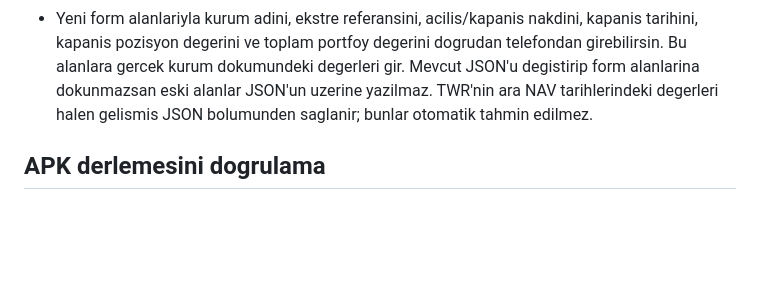
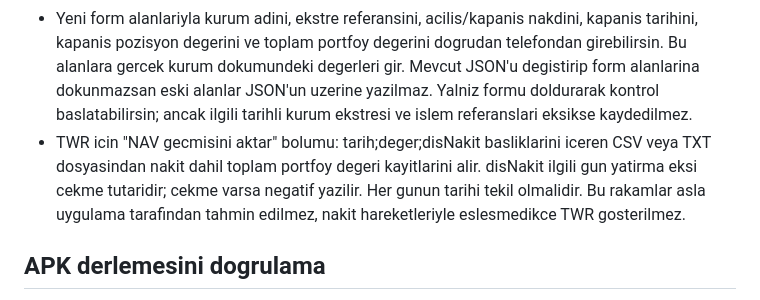
Before and after one commit to yasinbirinci6134-sketch/Yatirim_Uygulamasi, a Markdown page: V2-PREVIEW.md, the part around the change. Drawn GitHub-style; blank space fills up the shorter version.

Commit message:
docs(v2): document form-only XIRR review and dated NAV CSV import for TWR

```diff
--- a/V2-PREVIEW.md
+++ b/V2-PREVIEW.md
@@ -58,8 +58,13 @@ Portfoy > Gercek getiri > Ekstre yukle > Taslak olustur:
   kapanis tarihini, kapanis pozisyon degerini ve toplam portfoy degerini dogrudan
   telefondan girebilirsin. Bu alanlara gercek kurum dokumundeki degerleri gir.
   Mevcut JSON'u degistirip form alanlarina dokunmazsan eski alanlar JSON'un
-  uzerine yazilmaz. TWR'nin ara NAV tarihlerindeki degerleri halen gelismis
-  JSON bolumunden saglanir; bunlar otomatik tahmin edilmez.
+  uzerine yazilmaz. Yalniz formu doldurarak kontrol baslatabilirsin;
+  ancak ilgili tarihli kurum ekstresi ve islem referanslari eksikse kaydedilmez.
+- TWR icin "NAV gecmisini aktar" bolumu: tarih;deger;disNakit basliklarini
+  iceren CSV veya TXT dosyasindan nakit dahil toplam portfoy degeri kayitlarini alir.
+  disNakit ilgili gun yatirma eksi cekme tutaridir; cekme varsa negatif yazilir.
+  Her gunun tarihi tekil olmalidir. Bu rakamlar asla uygulama tarafindan
+  tahmin edilmez, nakit hareketleriyle eslesmedikce TWR gosterilmez.
 
 ## APK derlemesini dogrulama
 GitHub Actions > Fon Pusulasi 2.0 Test APK > basarili calisma.
```
